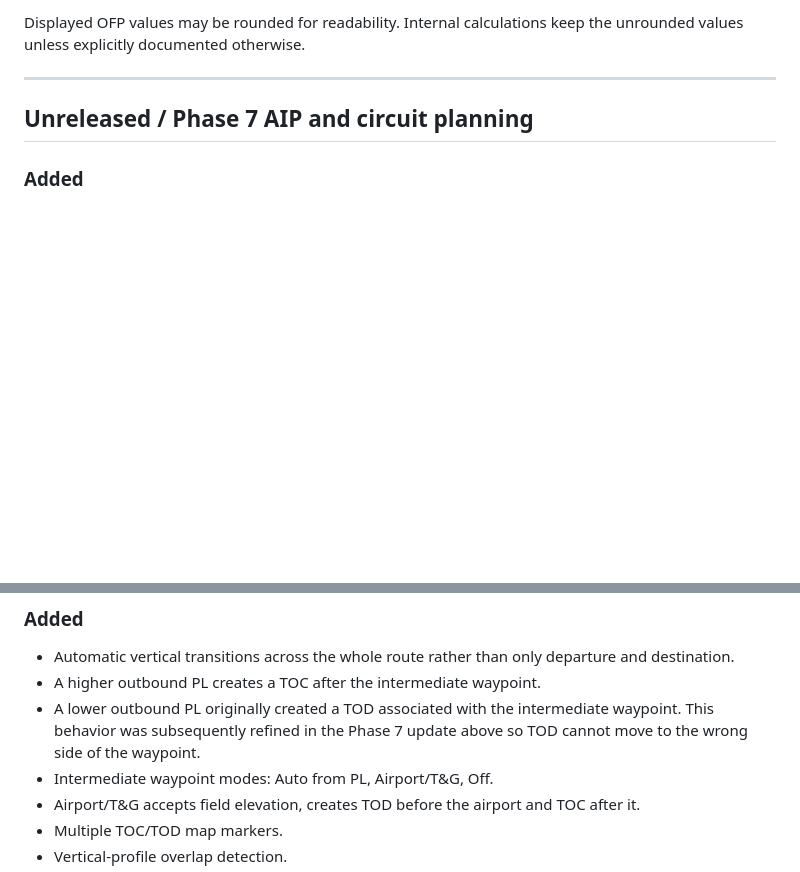
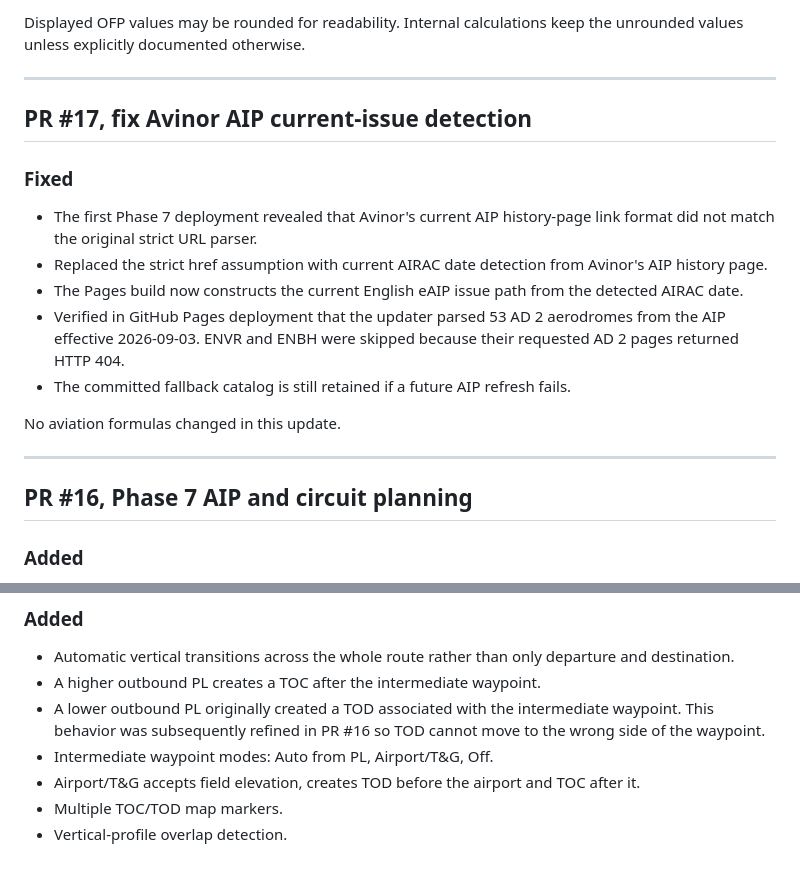
Before and after one commit to TheHVL/flightplanner, a Markdown page: CHANGELOG.md, 2 parts joined by grey strips. Rendered like a GitHub page; blank space fills up the shorter version.

Commit message:
Document PR16 and PR17 explicitly

```diff
--- a/CHANGELOG.md
+++ b/CHANGELOG.md
@@ -23,7 +23,21 @@ Displayed OFP values may be rounded for readability. Internal calculations keep
 
 ---
 
-## Unreleased / Phase 7 AIP and circuit planning
+## PR #17, fix Avinor AIP current-issue detection
+
+### Fixed
+
+- The first Phase 7 deployment revealed that Avinor's current AIP history-page link format did not match the original strict URL parser.
+- Replaced the strict href assumption with current AIRAC date detection from Avinor's AIP history page.
+- The Pages build now constructs the current English eAIP issue path from the detected AIRAC date.
+- Verified in GitHub Pages deployment that the updater parsed 53 AD 2 aerodromes from the AIP effective 2026-09-03. ENVR and ENBH were skipped because their requested AD 2 pages returned HTTP 404.
+- The committed fallback catalog is still retained if a future AIP refresh fails.
+
+No aviation formulas changed in this update.
+
+---
+
+## PR #16, Phase 7 AIP and circuit planning
 
 ### Added
 
@@ -94,7 +108,7 @@ This guarantees that a descent belonging to the outbound leg never begins before
 
 - Automatic vertical transitions across the whole route rather than only departure and destination.
 - A higher outbound PL creates a TOC after the intermediate waypoint.
-- A lower outbound PL originally created a TOD associated with the intermediate waypoint. This behavior was subsequently refined in the Phase 7 update above so TOD cannot move to the wrong side of the waypoint.
+- A lower outbound PL originally created a TOD associated with the intermediate waypoint. This behavior was subsequently refined in PR #16 so TOD cannot move to the wrong side of the waypoint.
 - Intermediate waypoint modes: Auto from PL, Airport/T&G, Off.
 - Airport/T&G accepts field elevation, creates TOD before the airport and TOC after it.
 - Multiple TOC/TOD map markers.
```
